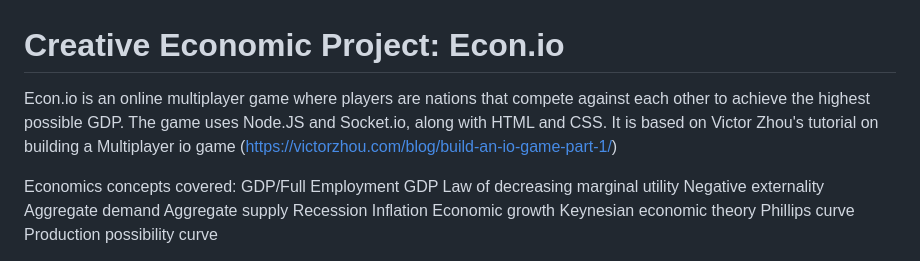
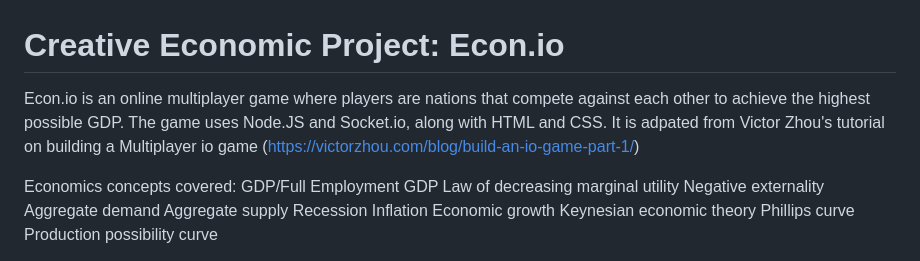
Before and after one commit to Pointyepic/econio, a Markdown page: README.md, the part around the change. Drawn GitHub-style.

```diff
--- a/README.md
+++ b/README.md
@@ -1,6 +1,6 @@
 # Creative Economic Project: Econ.io
 
-Econ.io is an online multiplayer game where players are nations that compete against each other to achieve the highest possible GDP. The game uses Node.JS and Socket.io, along with HTML and CSS. It is based on Victor Zhou's tutorial on building a Multiplayer io game (https://victorzhou.com/blog/build-an-io-game-part-1/)
+Econ.io is an online multiplayer game where players are nations that compete against each other to achieve the highest possible GDP. The game uses Node.JS and Socket.io, along with HTML and CSS. It is adpated from Victor Zhou's tutorial on building a Multiplayer io game (https://victorzhou.com/blog/build-an-io-game-part-1/)
 
 Economics concepts covered:
 GDP/Full Employment GDP
```
